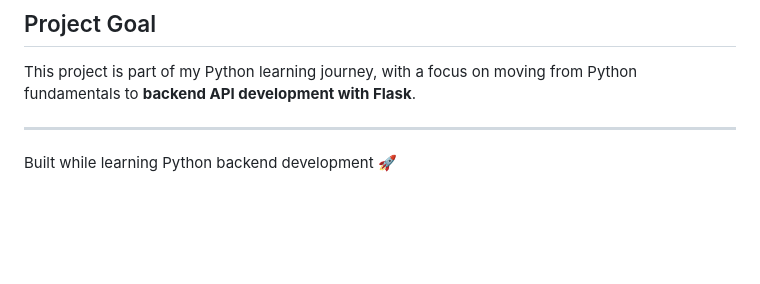
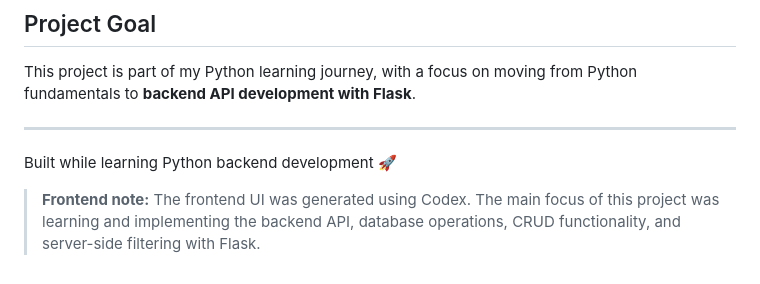
Before and after one commit to preethiangelin1/python-mini-projects, a Markdown page: 29_todo_app_flask/README.md, the part around the change. GitHub-like rendering; blank space fills up the shorter version.

Commit message:
Update README with frontend generation note

```diff
--- a/29_todo_app_flask/README.md
+++ b/29_todo_app_flask/README.md
@@ -205,3 +205,5 @@ This project is part of my Python learning journey, with a focus on moving from
 ---
 
 Built while learning Python backend development 🚀
+
+> **Frontend note:** The frontend UI was generated using Codex. The main focus of this project was learning and implementing the backend API, database operations, CRUD functionality, and server-side filtering with Flask.
```
